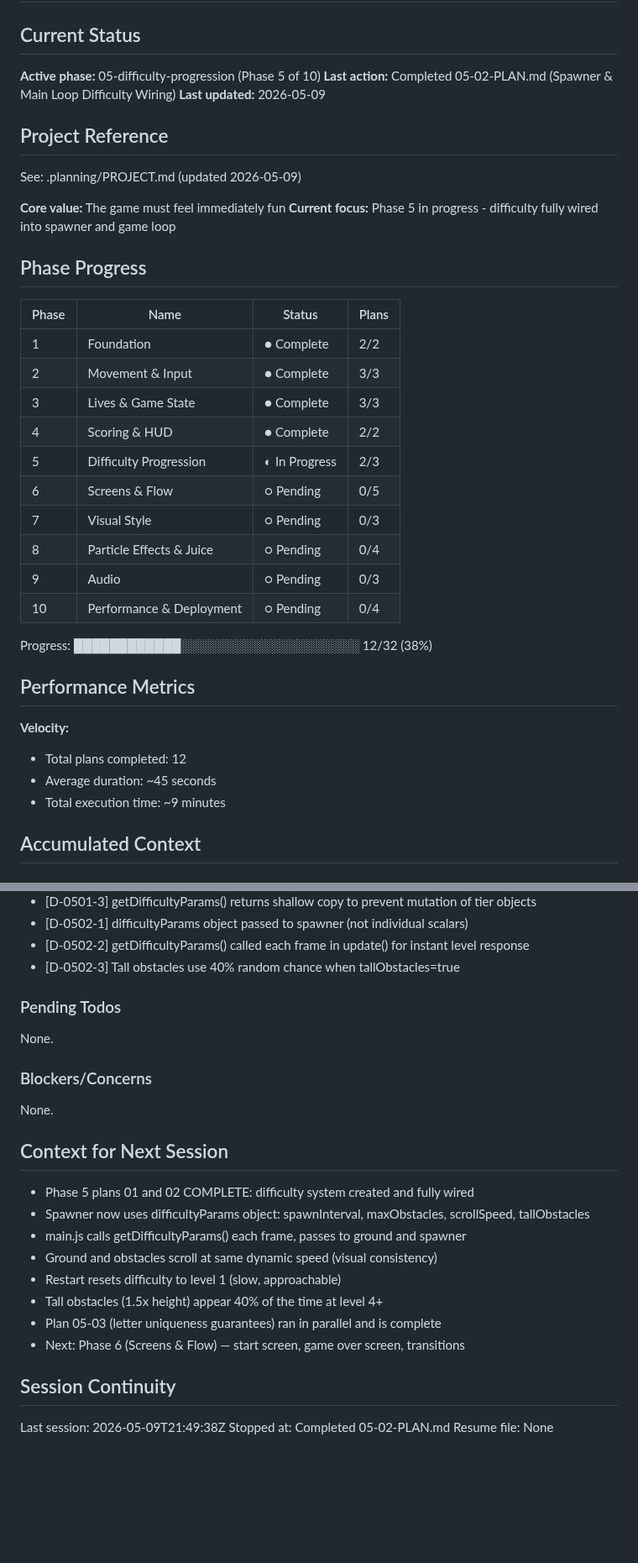
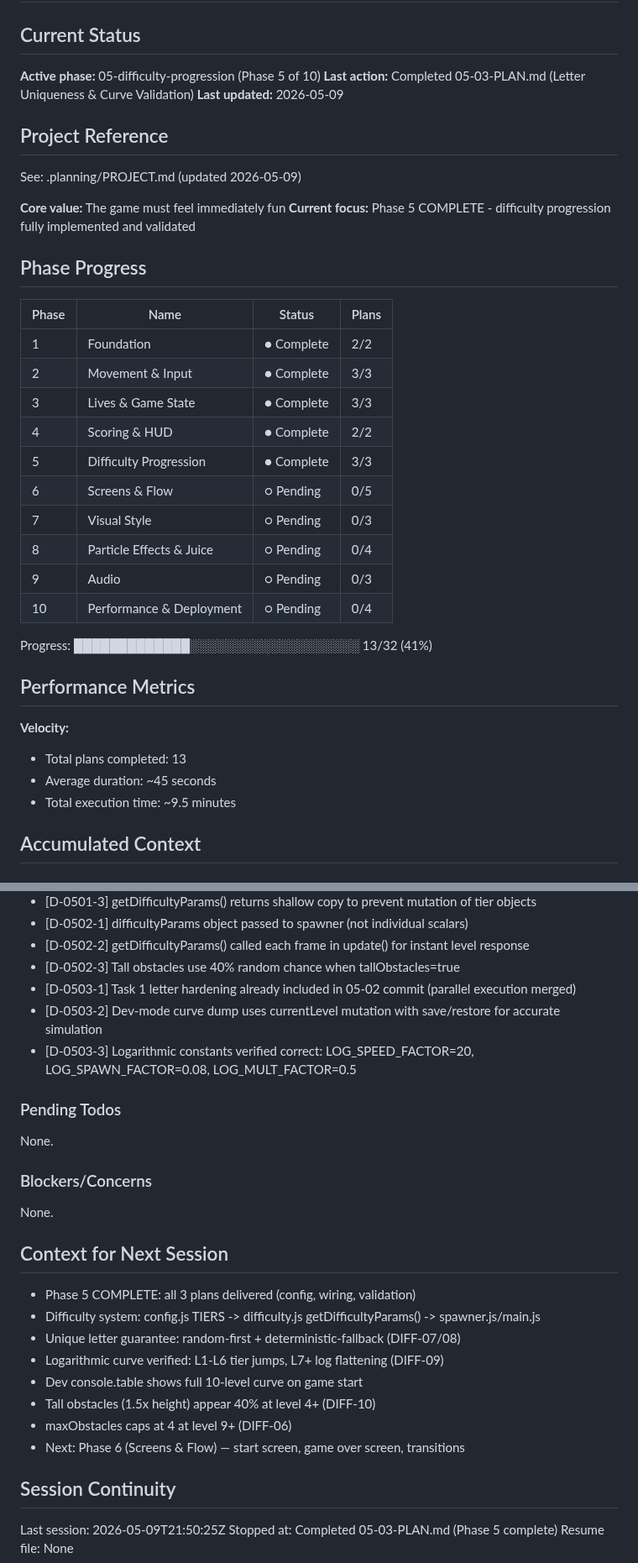
Before and after one commit to pavanmadiraju91/letter-runner, a Markdown page: .planning/STATE.md, 2 parts joined by grey strips. Shown at 84% size. Rendered like a GitHub page; blank space fills up the shorter version.

Commit message:
docs(05-03): complete letter uniqueness & curve validation plan
Tasks completed: 2/2
- Strengthen unique letter enforcement (delivered via 05-02 parallel)
- Validate logarithmic curve with dev-mode console.table

Phase 5 (Difficulty Progression) complete: 3/3 plans delivered.
SUMMARY: .planning/phases/05-difficulty-progression/05-03-SUMMARY.md

```diff
--- a/.planning/STATE.md
+++ b/.planning/STATE.md
@@ -3,7 +3,7 @@
 ## Current Status
 
 **Active phase:** 05-difficulty-progression (Phase 5 of 10)
-**Last action:** Completed 05-02-PLAN.md (Spawner & Main Loop Difficulty Wiring)
+**Last action:** Completed 05-03-PLAN.md (Letter Uniqueness & Curve Validation)
 **Last updated:** 2026-05-09
 
 ## Project Reference
@@ -11,7 +11,7 @@
 See: .planning/PROJECT.md (updated 2026-05-09)
 
 **Core value:** The game must feel immediately fun
-**Current focus:** Phase 5 in progress - difficulty fully wired into spawner and game loop
+**Current focus:** Phase 5 COMPLETE - difficulty progression fully implemented and validated
 
 ## Phase Progress
 
@@ -21,21 +21,21 @@ See: .planning/PROJECT.md (updated 2026-05-09)
 | 2 | Movement & Input | ● Complete | 3/3 |
 | 3 | Lives & Game State | ● Complete | 3/3 |
 | 4 | Scoring & HUD | ● Complete | 2/2 |
-| 5 | Difficulty Progression | ◐ In Progress | 2/3 |
+| 5 | Difficulty Progression | ● Complete | 3/3 |
 | 6 | Screens & Flow | ○ Pending | 0/5 |
 | 7 | Visual Style | ○ Pending | 0/3 |
 | 8 | Particle Effects & Juice | ○ Pending | 0/4 |
 | 9 | Audio | ○ Pending | 0/3 |
 | 10 | Performance & Deployment | ○ Pending | 0/4 |
 
-Progress: ████████████░░░░░░░░░░░░░░░░░░░░ 12/32 (38%)
+Progress: █████████████░░░░░░░░░░░░░░░░░░░ 13/32 (41%)
 
 ## Performance Metrics
 
 **Velocity:**
-- Total plans completed: 12
+- Total plans completed: 13
 - Average duration: ~45 seconds
-- Total execution time: ~9 minutes
+- Total execution time: ~9.5 minutes
 
 ## Accumulated Context
 
@@ -81,6 +81,9 @@ Recent decisions affecting current work:
 - [D-0502-1] difficultyParams object passed to spawner (not individual scalars)
 - [D-0502-2] getDifficultyParams() called each frame in update() for instant level response
 - [D-0502-3] Tall obstacles use 40% random chance when tallObstacles=true
+- [D-0503-1] Task 1 letter hardening already included in 05-02 commit (parallel execution merged)
+- [D-0503-2] Dev-mode curve dump uses currentLevel mutation with save/restore for accurate simulation
+- [D-0503-3] Logarithmic constants verified correct: LOG_SPEED_FACTOR=20, LOG_SPAWN_FACTOR=0.08, LOG_MULT_FACTOR=0.5
 
 ### Pending Todos
 
@@ -92,17 +95,17 @@ None.
 
 ## Context for Next Session
 
-- Phase 5 plans 01 and 02 COMPLETE: difficulty system created and fully wired
-- Spawner now uses difficultyParams object: spawnInterval, maxObstacles, scrollSpeed, tallObstacles
-- main.js calls getDifficultyParams() each frame, passes to ground and spawner
-- Ground and obstacles scroll at same dynamic speed (visual consistency)
-- Restart resets difficulty to level 1 (slow, approachable)
-- Tall obstacles (1.5x height) appear 40% of the time at level 4+
-- Plan 05-03 (letter uniqueness guarantees) ran in parallel and is complete
+- Phase 5 COMPLETE: all 3 plans delivered (config, wiring, validation)
+- Difficulty system: config.js TIERS -> difficulty.js getDifficultyParams() -> spawner.js/main.js
+- Unique letter guarantee: random-first + deterministic-fallback (DIFF-07/08)
+- Logarithmic curve verified: L1-L6 tier jumps, L7+ log flattening (DIFF-09)
+- Dev console.table shows full 10-level curve on game start
+- Tall obstacles (1.5x height) appear 40% at level 4+ (DIFF-10)
+- maxObstacles caps at 4 at level 9+ (DIFF-06)
 - Next: Phase 6 (Screens & Flow) — start screen, game over screen, transitions
 
 ## Session Continuity
 
-Last session: 2026-05-09T21:49:38Z
-Stopped at: Completed 05-02-PLAN.md
+Last session: 2026-05-09T21:50:25Z
+Stopped at: Completed 05-03-PLAN.md (Phase 5 complete)
 Resume file: None
```
Also changed, not shown: 1 other file.
